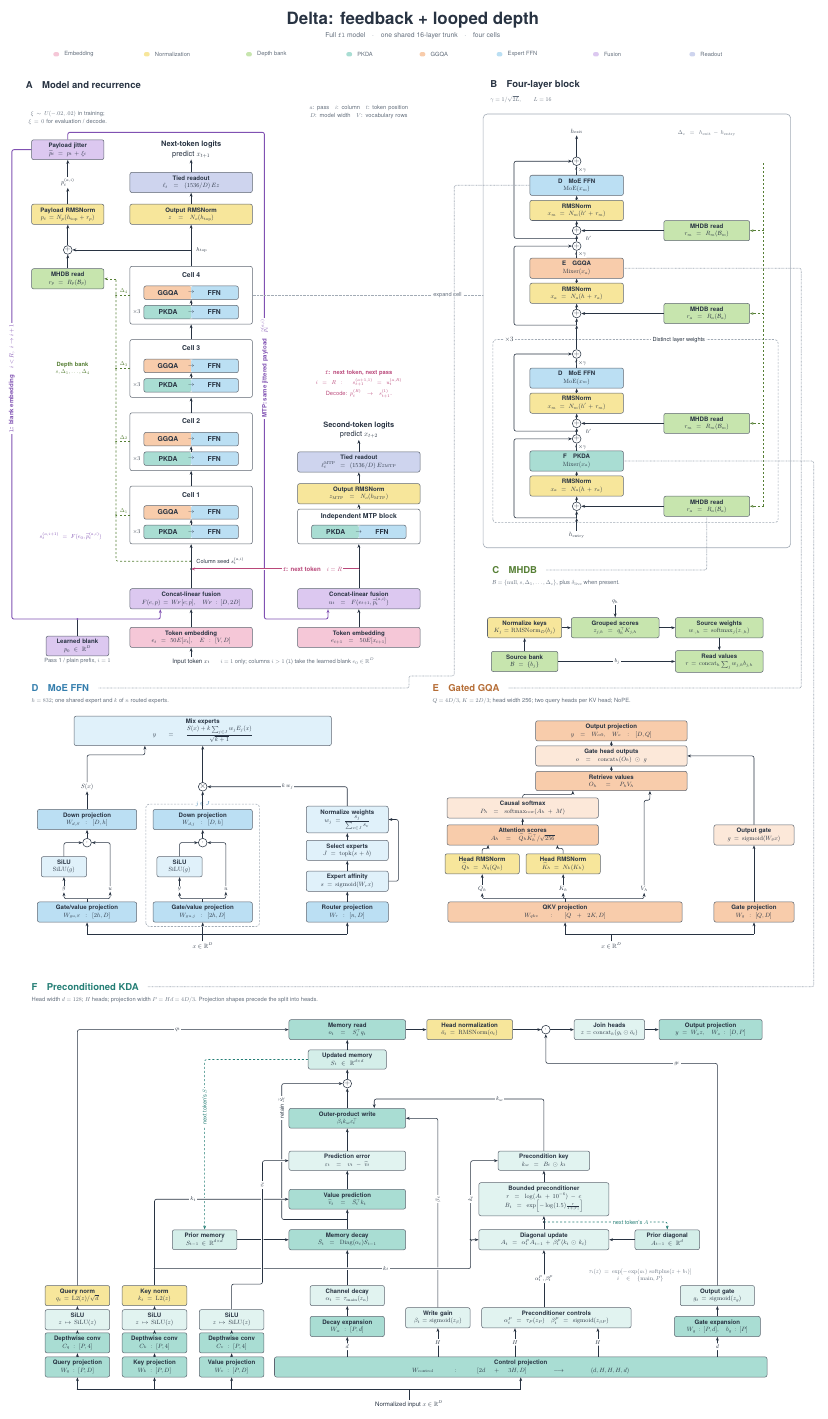
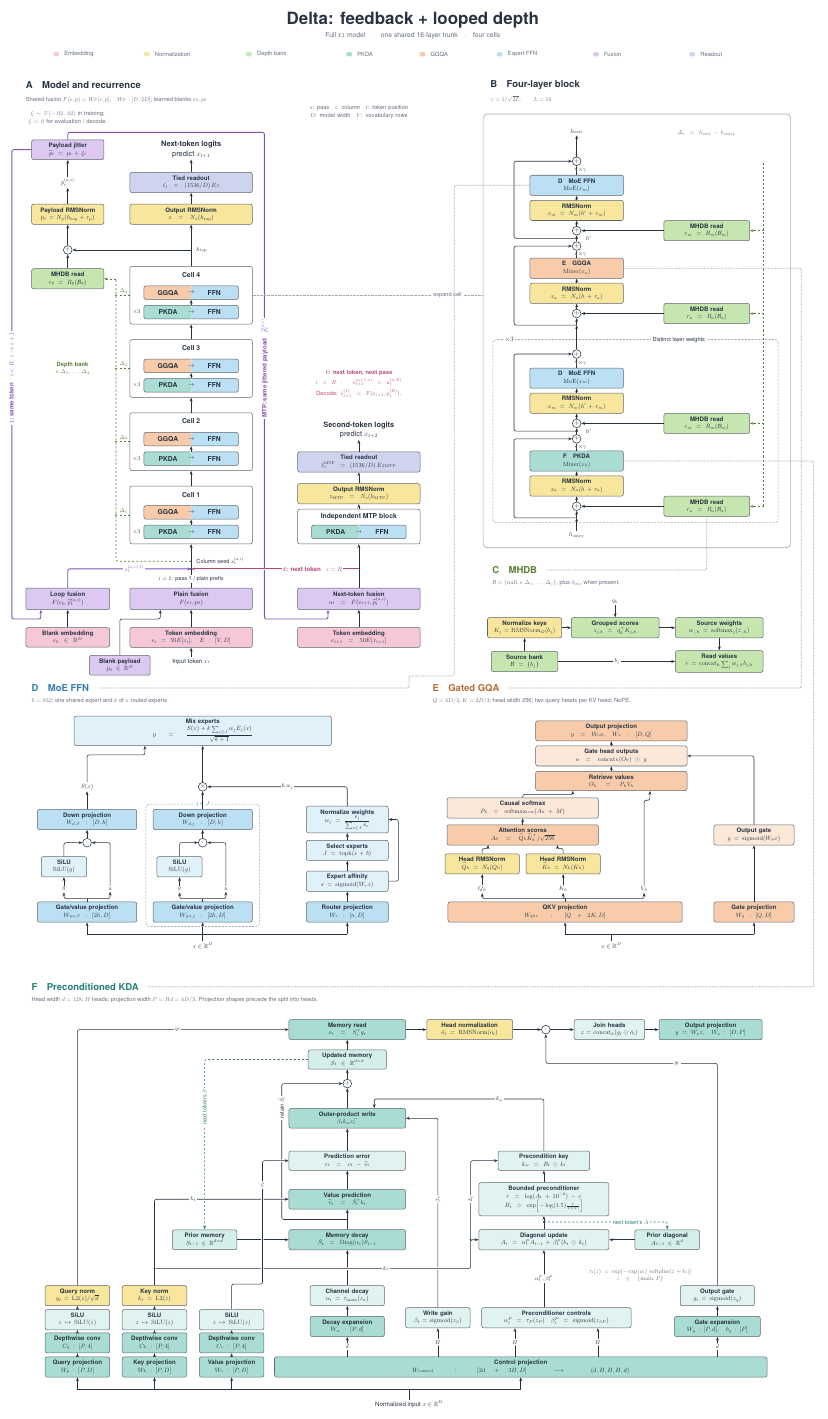
Before and after one commit to a9lim/delta-feedback-experiment, a LaTeX figure (docs/architecture.tex): the whole page. Compiled offline with pdfLaTeX.

Commit message:
Show blank-embedding loop fusion separately from feedback

```diff
--- a/docs/architecture.tex
+++ b/docs/architecture.tex
@@ -105,21 +105,23 @@
 
 % A. Main model and its two recurrence coordinates.
 \node[anchor=west,font=\bfseries\fontsize{14}{17}\selectfont] at (.8,65.7) {A\quad Model and recurrence};
+\node[anchor=west,note] at (.8,64.95)
+ {Shared fusion $F(e,p)=W_F[e;p]$,\quad $W_F:[D,2D]$; learned blanks $e_0,p_0$};
 \node[port] (tokens) at (9.5,35.8) {Input token $x_t$};
 \op{embedding}{9.5}{37.05}{6.0}{tokenop}{\textbf{Token embedding}\\$e_t=50E[x_t],\quad E:[V,D]$}
-\op{entry}{9.5}{39.05}{6.0}{fusionop,minimum height=1.05cm}{\textbf{Concat-linear fusion}\\$F(e,p)=W_F[e;p],\quad W_F:[D,2D]$}
+\op{entry}{9.5}{39.05}{6.0}{fusionop,minimum height=1.12cm}{\textbf{Plain fusion}\\$F(e_t,p_0)$}
 \draw[flow] (tokens) -- (embedding);
 \draw[flow] (embedding) -- (entry);
 \coordinate (seed) at (9.5,41.0);
 \draw[wire] (entry) -- (seed);
+\node[edgeword] at (9.5,40.1) {$i=1$: pass 1 / plain prefix};
 \fill[ink] (seed) circle (1.5pt);
 \node[edgeword,anchor=west] at (9.7,41.0) {Column seed $s_t^{(a,i)}$};
-\op{blank}{3.6}{36.6}{2.9}{fusionop}{\textbf{Learned blank}\\$p_0\in\mathbb R^D$}
-\coordinate (payloadjoin) at (3.6,38.0);
-\draw[wire] (blank.north) -- (payloadjoin);
-\node[note,align=center] at (3.6,35.8) {Pass 1 / plain prefix, $i=1$};
-\node[note,anchor=west] at (10.9,35.8)
- {$i=1$ only; columns $i>1$ (\texttt{l}) take the learned blank $e_0\in\mathbb R^D$};
+\op{blank}{5.8}{35.6}{2.8}{fusionop}{\textbf{Blank payload}\\$p_0\in\mathbb R^D$}
+\draw[flow] (blank.north) -- (5.8,38.0) -| ($(entry.south)+(-1.6,0)$);
+\op{blankembed}{3.1}{37.05}{4.0}{tokenop}{\textbf{Blank embedding}\\$e_0\in\mathbb R^D$}
+\op{loopfusion}{3.1}{39.05}{4.0}{fusionop,minimum height=1.12cm}{\textbf{Loop fusion}\\$F(e_0,\widetilde p_t^{(a,i)})$}
+\draw[flow] (blankembed) -- (loopfusion);
 \cell{c1}{43.4}{1}
 \cell{c2}{47.2}{2}
 \cell{c3}{51.0}{3}
@@ -159,16 +161,15 @@
 % l returns the jittered payload to fusion with the learned blank embedding:
 % only a position's first column sees its token.
 \draw[loopflow] (jitter.west) -- (.2,62.35) -- (.2,38.0)
- -- (payloadjoin) -| ($(entry.south)+(-1.6,0)$);
-\fill[loopink] (payloadjoin) circle (1.5pt);
+ -| ($(loopfusion.south)+(-1.4,0)$);
+\draw[loopflow] (loopfusion.north) -- (3.1,40.6) -- (9.5,40.6);
 \node[recurrencelabel,rotate=90,text=loopink] at (.2,50.5)
- {\textbf{\texttt{l}: blank embedding}\quad $i<R,\ i\to i+1$};
-\node[note,text=loopink,align=center,text width=4.7cm] at (3.25,42.3)
- {$s_t^{(a,i+1)}=F(e_0,\widetilde p_t^{(a,i)})$};
+ {\textbf{\texttt{l}: same token}\quad $i<R,\ i\to i+1$};
+\node[edgeword,text=loopink] at (6.55,40.6) {$s_t^{(a,i+1)}$};
 % Every column also builds next-token fusion for MTP; final-column feedback
 % reuses this exact tensor, shifted to the next position and Jacobi pass.
 \op{nextembed}{18.2}{37.05}{6.0}{tokenop}{\textbf{Token embedding}\\$e_{t+1}=50E[x_{t+1}]$}
-\op{nextfusion}{18.2}{39.05}{6.0}{fusionop,minimum height=1.05cm}{\textbf{Concat-linear fusion}\\$u_t=F(e_{t+1},\widetilde p_t^{(a,i)})$}
+\op{nextfusion}{18.2}{39.05}{6.0}{fusionop,minimum height=1.12cm}{\textbf{Next-token fusion}\\$u_t=F(e_{t+1},\widetilde p_t^{(a,i)})$}
 \draw[flow] (nextembed) -- (nextfusion);
 \draw[loopflow] (jitter.north) -- (3.1,63.25) -- (13.3,63.25) -- (13.3,38.0)
  -| ($(nextfusion.south)+(-1.6,0)$);
@@ -182,7 +183,7 @@
 \node[note,text=feedink,align=center,text width=6.6cm] at (18.2,50.2)
  {\textbf{\texttt{f}: next token, next pass}\\[4pt]
  $i=R:\quad s_{t+1}^{(a+1,1)}=u_t^{(a,R)}$\\[4pt]
- Decode: $p_t^{(R)}\to s_{t+1}^{(1)}$.};
+ Decode: $s_{t+1}^{(1)}=F(e_{t+1},p_t^{(R)})$.};
 \node[recurrencelabel,text=feedink] at (15.8,40.6)
  {\textbf{\texttt{f}: next token}\quad $i=R$};
 \node[op,text width=6cm,minimum height=1.8cm] (mtp) at (18.2,42.8) {};
```
Also changed, not shown: docs/architecture.md (+4 -7 lines).
